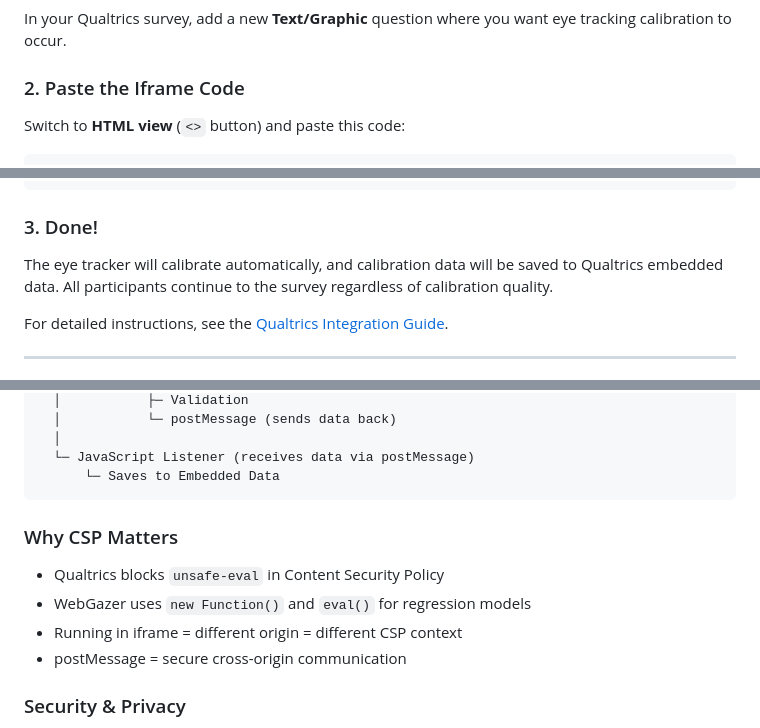
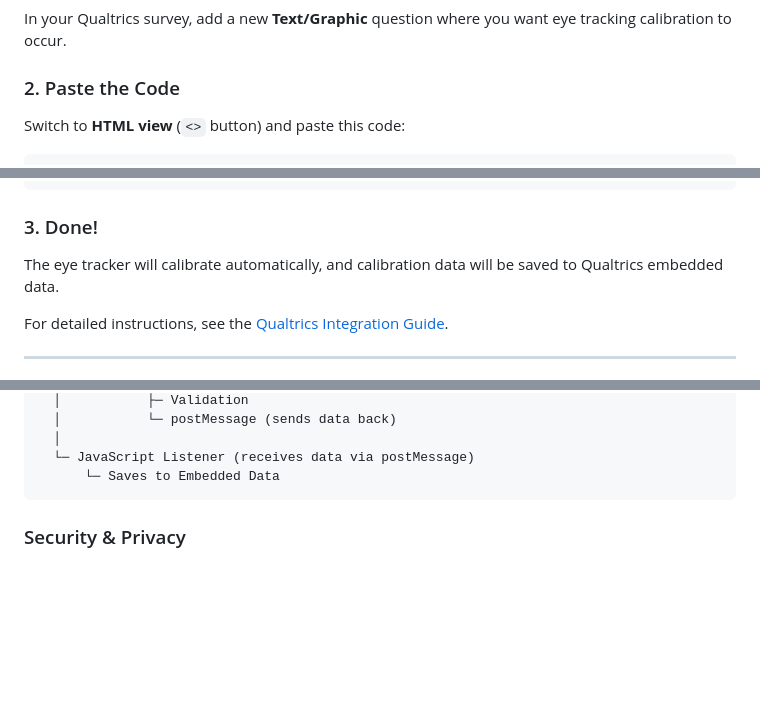
Before and after one commit to kiante-fernandez/webgazer-qualtrics, a Markdown page: README.md, 3 parts joined by grey strips. Rendered like a GitHub page; blank space fills up the shorter version.

````diff
--- a/README.md
+++ b/README.md
@@ -12,7 +12,7 @@ Add eye tracking calibration to your Qualtrics survey in 3 steps:
 
 In your Qualtrics survey, add a new **Text/Graphic** question where you want eye tracking calibration to occur.
 
-### 2. Paste the Iframe Code
+### 2. Paste the Code
 
 Switch to **HTML view** (`<>` button) and paste this code:
 
@@ -46,7 +46,7 @@ Switch to **HTML view** (`<>` button) and paste this code:
 
 ### 3. Done!
 
-The eye tracker will calibrate automatically, and calibration data will be saved to Qualtrics embedded data. All participants continue to the survey regardless of calibration quality.
+The eye tracker will calibrate automatically, and calibration data will be saved to Qualtrics embedded data.
 
 For detailed instructions, see the [Qualtrics Integration Guide](qualtrics/).
 
@@ -302,13 +248,6 @@ Qualtrics Survey (with CSP restrictions)
   └─ JavaScript Listener (receives data via postMessage)
       └─ Saves to Embedded Data
 ```
-
-### Why CSP Matters
-
-- Qualtrics blocks `unsafe-eval` in Content Security Policy
-- WebGazer uses `new Function()` and `eval()` for regression models
-- Running in iframe = different origin = different CSP context
-- postMessage = secure cross-origin communication
 
 ### Security & Privacy
 
````
Also changed, not shown: other parts of README.md (+0 -54 lines).
